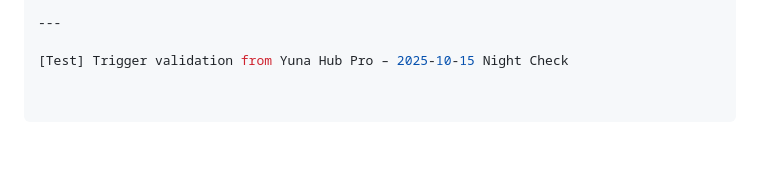
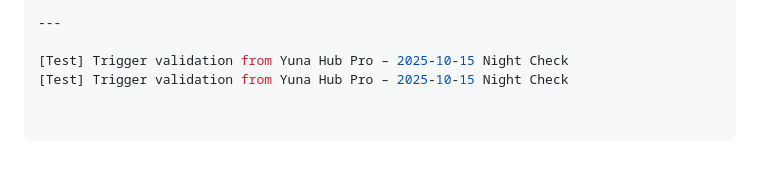
Before and after one commit to sunghun0422/yuna-hub-app, a Markdown page: 01_HUB/Governance/Handoff_Memo_HISTORY.md, the part around the change. GitHub-like rendering.

```diff
--- a/01_HUB/Governance/Handoff_Memo_HISTORY.md
+++ b/01_HUB/Governance/Handoff_Memo_HISTORY.md
@@ -117,3 +117,4 @@ last_update: "2025-10-15"
 ---
 
 [Test] Trigger validation from Yuna Hub Pro – 2025-10-15 Night Check
+[Test] Trigger validation from Yuna Hub Pro – 2025-10-15 Night Check
```
